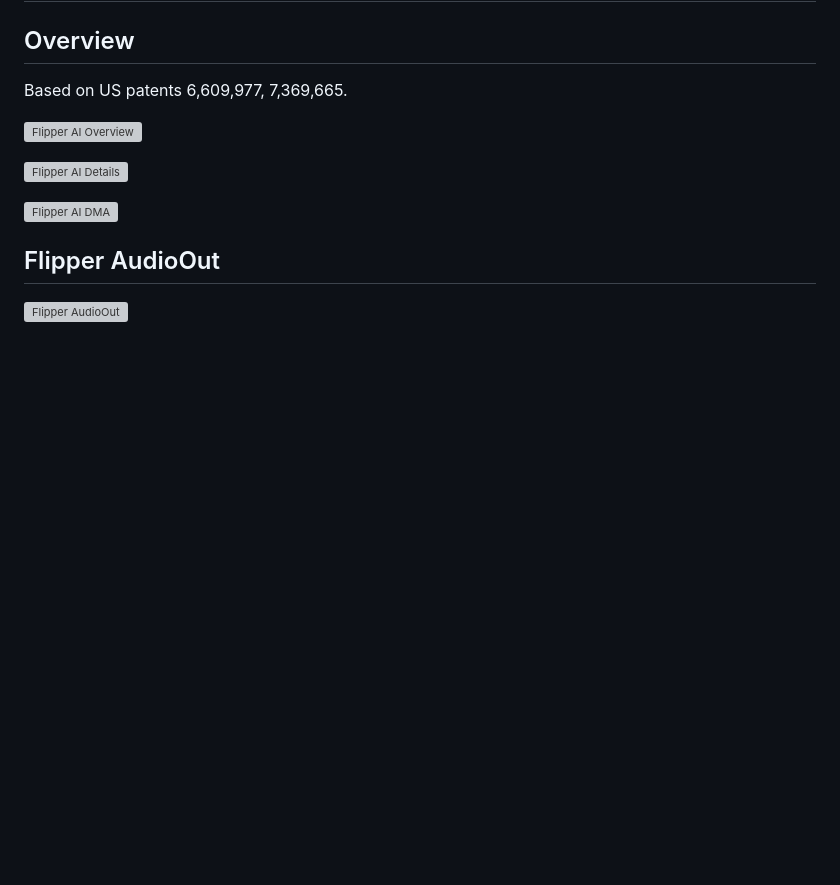
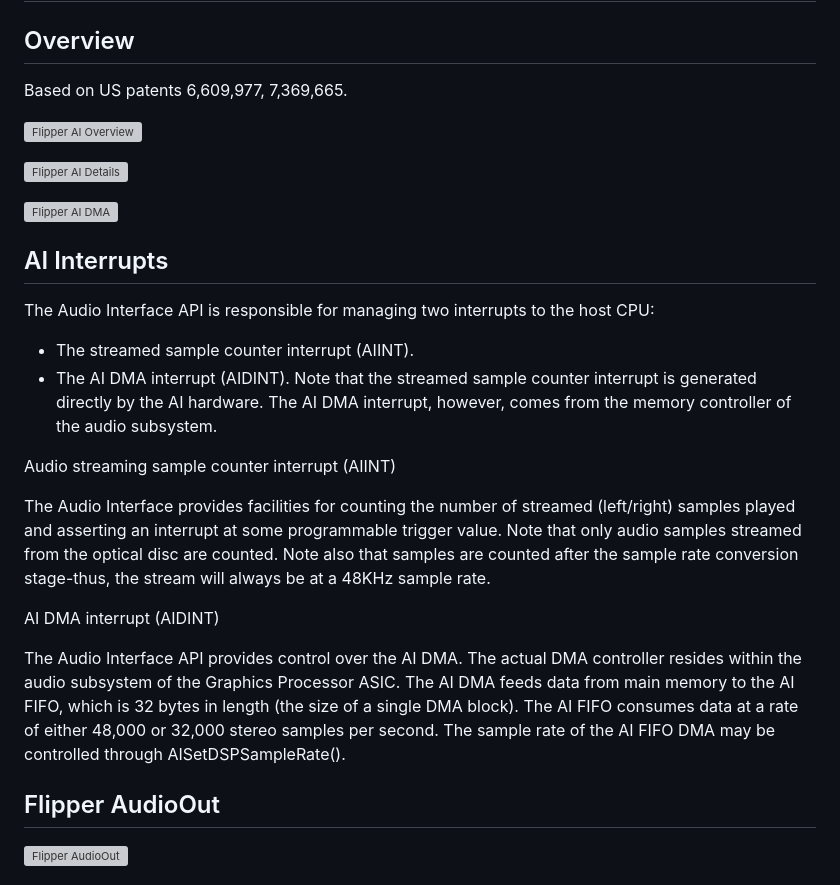
Before and after one commit to ogamespec/dolwin-docs, a Markdown page: HW/AudioSystem/AudioInterface.md, the part around the change. GitHub-like rendering; blank space fills up the shorter version; grey boxes are pictures that could not be loaded.

```diff
--- a/HW/AudioSystem/AudioInterface.md
+++ b/HW/AudioSystem/AudioInterface.md
@@ -9,6 +9,33 @@ Based on US patents 6,609,977, 7,369,665.
 ![Flipper AI Details](AI_Details.png)
 
 ![Flipper AI DMA](AI_DMA.png)
+
+## AI Interrupts
+
+The Audio Interface API is responsible for managing two interrupts to the
+host CPU:
+- The streamed sample counter interrupt (AIINT).
+- The AI DMA interrupt (AIDINT).
+Note that the streamed sample counter interrupt is generated directly by
+the AI hardware. The AI DMA interrupt, however, comes from the memory
+controller of the audio subsystem.
+
+Audio streaming sample counter interrupt (AIINT)
+
+The Audio Interface provides facilities for counting the number of streamed
+(left/right) samples played and asserting an interrupt at some programmable
+trigger value. Note that only audio samples streamed from the optical disc
+are counted. Note also that samples are counted after the sample rate
+conversion stage-thus, the stream will always be at a 48KHz sample rate.
+
+AI DMA interrupt (AIDINT)
+
+The Audio Interface API provides control over the AI DMA. The actual DMA
+controller resides within the audio subsystem of the Graphics Processor ASIC.
+The AI DMA feeds data from main memory to the AI FIFO, which is 32 bytes in
+length (the size of a single DMA block). The AI FIFO consumes data at a rate
+of either 48,000 or 32,000 stereo samples per second. The sample rate of the
+AI FIFO DMA may be controlled through AISetDSPSampleRate().
 
 ## Flipper AudioOut
 
```
